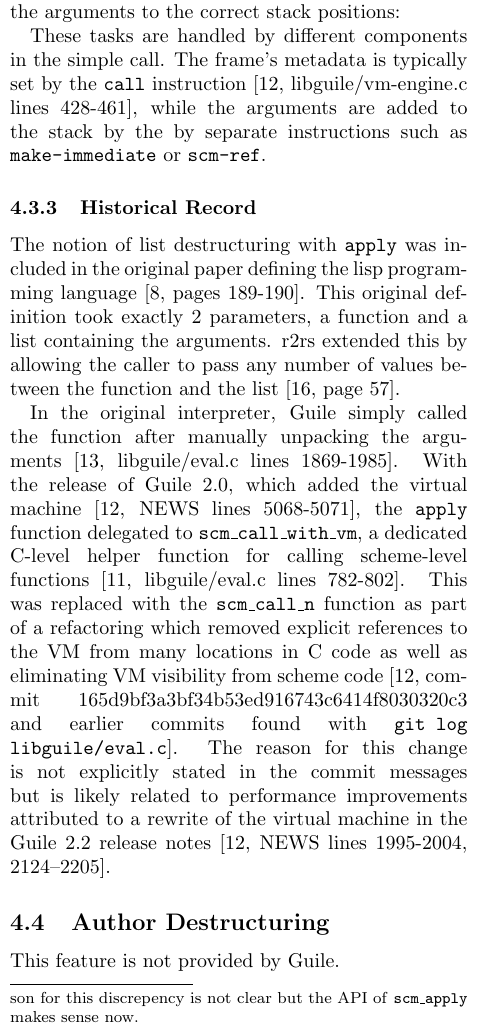
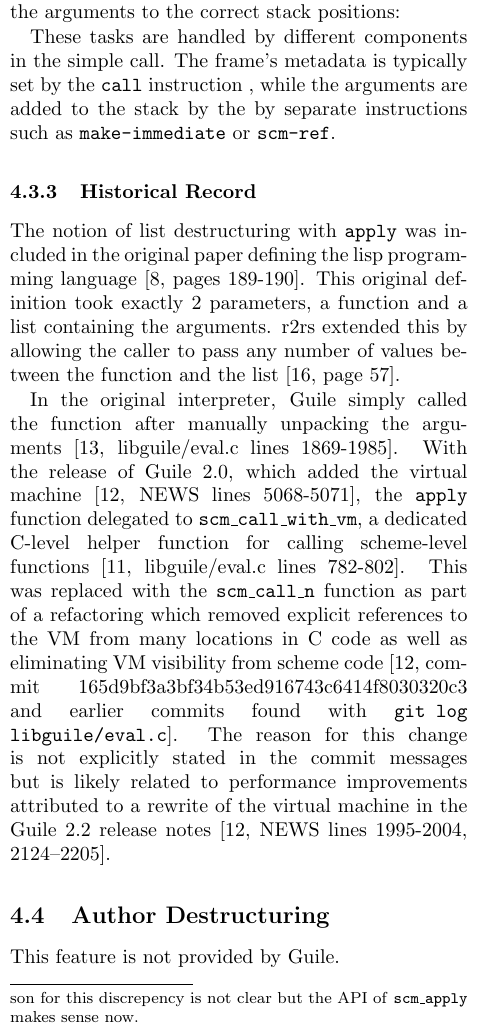
Before and after one commit to skyvine/comparative-function-arguments, a LaTeX document (prose/main.tex, which reads prose/25-state-of-guile.tex): part of one column of page 18 of 25, cut so that both start at the same text. Compiled offline with pdfLaTeX.

Commit message:
Remove citation to call instruction. This was already cited in the simple call.

```diff
--- a/prose/25-state-of-guile.tex
+++ b/prose/25-state-of-guile.tex
@@ -234,9 +234,8 @@ for (i = 0; i < nargs; i++)
 \end{pygmented}
 
 These tasks are handled by different components in the simple call.
-The frame's metadata is typically set by the \texttt{call} instruction
-\parencite[][libguile/vm-engine.c lines 428-461]{guile-source},
-while the arguments are added to the stack by the by separate instructions such as
+The frame's metadata is typically set by the \texttt{call} instruction , while the
+arguments are added to the stack by the by separate instructions such as
 \texttt{make-immediate} or \texttt{scm-ref}.
 
 \subsubsection{Historical Record}
```
